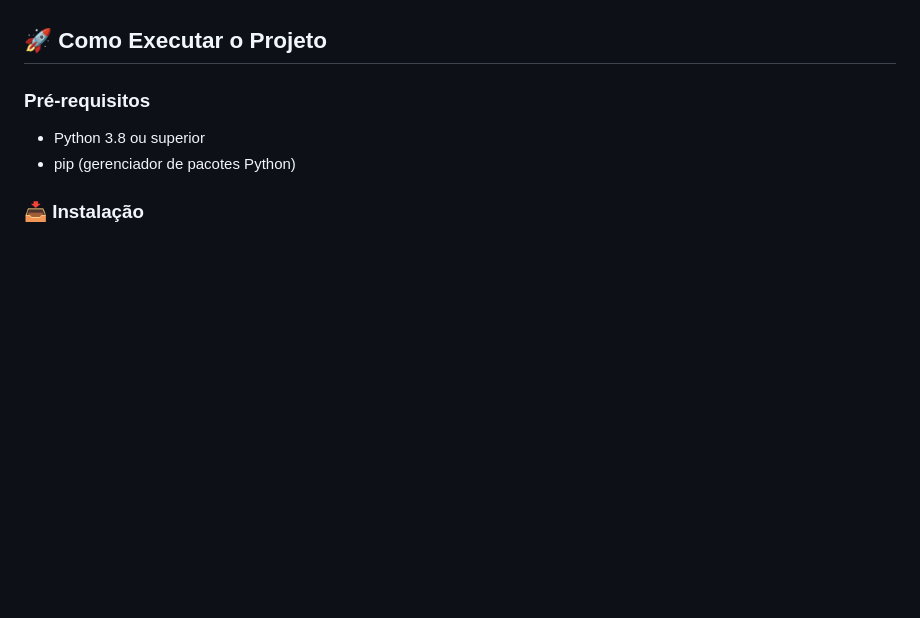
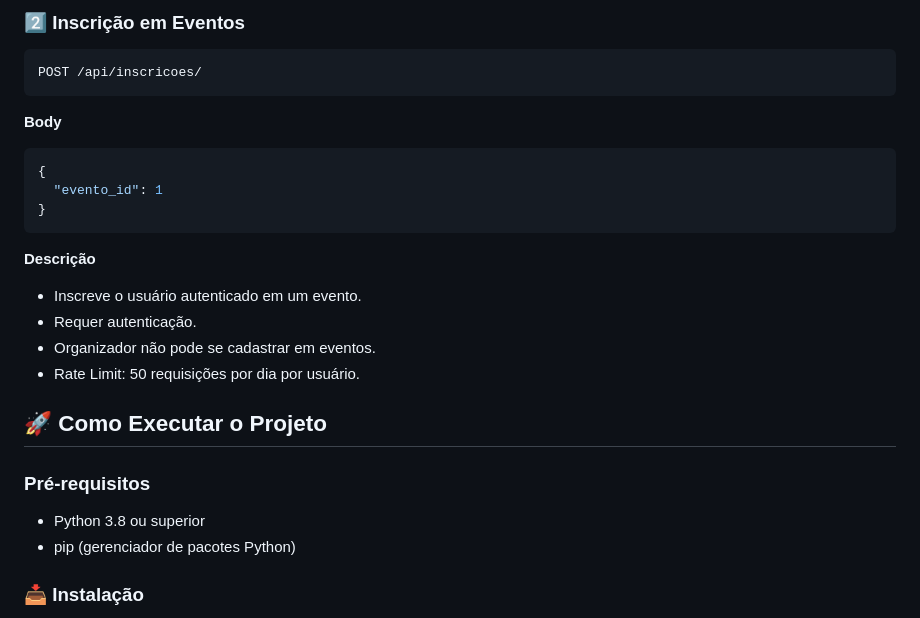
Before and after one commit to Luiprogramador/projeto-web-1, a Markdown page: README.md, the part around the change printed below. Drawn GitHub-style; blank space fills up the shorter version.

````diff
--- a/README.md
+++ b/README.md
@@ -38,3 +86,20 @@ um preview da página inicial do projeto
+### 2️⃣ Inscrição em Eventos
+
+```bash
+POST /api/inscricoes/
+```
+**Body**
+```json
+{
+  "evento_id": 1
+}
+```
+**Descrição**
+
+- Inscreve o usuário autenticado em um evento.
+- Requer autenticação.
+- Organizador não pode se cadastrar em eventos.
+- Rate Limit: 50 requisições por dia por usuário.
 
 ## 🚀 Como Executar o Projeto
 
````
Also changed, not shown: other parts of README.md (+50 -2 lines).
